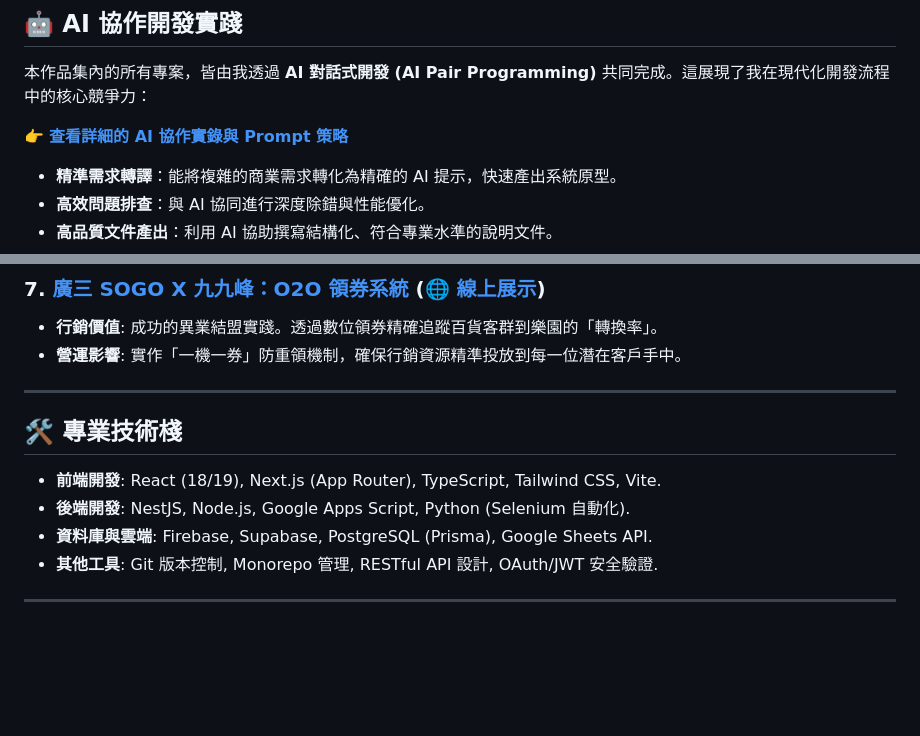
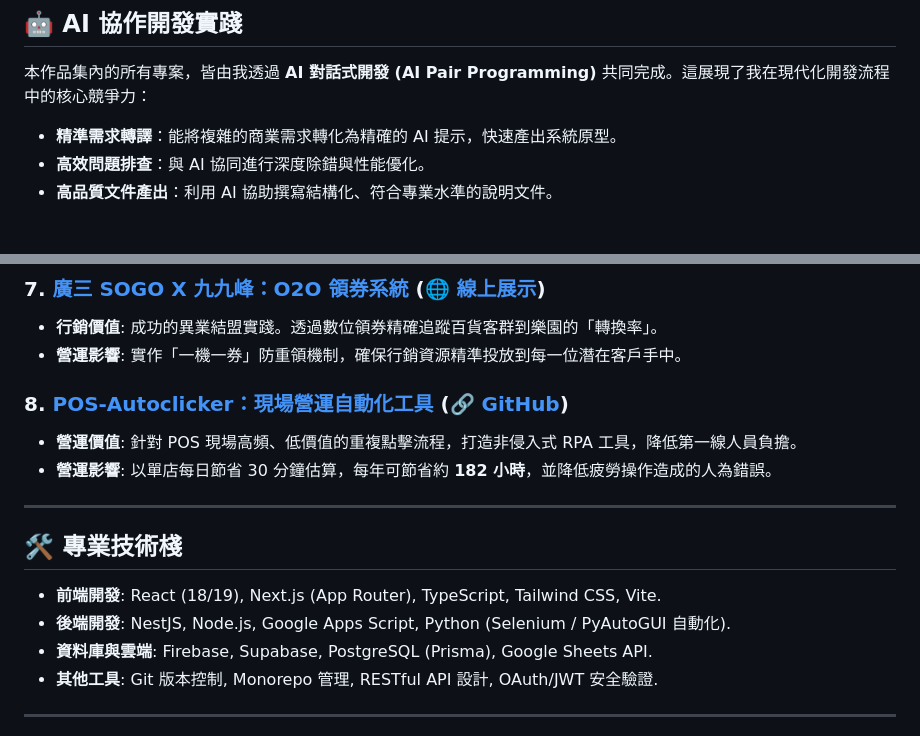
Before and after one commit to s110905/jojozoo-portfolio, a Markdown page: README.md, 2 parts joined by grey strips. Drawn GitHub-style; blank space fills up the shorter version.

Commit message:
Add POS Autoclicker portfolio project

```diff
--- a/README.md
+++ b/README.md
@@ -10,8 +10,6 @@
 
 ## 🤖 AI 協作開發實踐
 本作品集內的所有專案，皆由我透過 **AI 對話式開發 (AI Pair Programming)** 共同完成。這展現了我在現代化開發流程中的核心競爭力：
-
-👉 **[查看詳細的 AI 協作實錄與 Prompt 策略](./PROMPTS.md)**
 
 *   **精準需求轉譯**：能將複雜的商業需求轉化為精確的 AI 提示，快速產出系統原型。
 *   **高效問題排查**：與 AI 協同進行深度除錯與性能優化。
@@ -58,12 +56,16 @@
 *   **行銷價值**: 成功的異業結盟實踐。透過數位領券精確追蹤百貨客群到樂園的「轉換率」。
 *   **營運影響**: 實作「一機一券」防重領機制，確保行銷資源精準投放到每一位潛在客戶手中。
 
+### 8. [POS-Autoclicker：現場營運自動化工具](./08-pos-autoclicker) (🔗 [GitHub](https://github.com/s110905/autopos))
+*   **營運價值**: 針對 POS 現場高頻、低價值的重複點擊流程，打造非侵入式 RPA 工具，降低第一線人員負擔。
+*   **營運影響**: 以單店每日節省 30 分鐘估算，每年可節省約 **182 小時**，並降低疲勞操作造成的人為錯誤。
+
 ---
 
 ## 🛠️ 專業技術棧
 
 *   **前端開發**: React (18/19), Next.js (App Router), TypeScript, Tailwind CSS, Vite.
-*   **後端開發**: NestJS, Node.js, Google Apps Script, Python (Selenium 自動化).
+*   **後端開發**: NestJS, Node.js, Google Apps Script, Python (Selenium / PyAutoGUI 自動化).
 *   **資料庫與雲端**: Firebase, Supabase, PostgreSQL (Prisma), Google Sheets API.
 *   **其他工具**: Git 版本控制, Monorepo 管理, RESTful API 設計, OAuth/JWT 安全驗證.
 
```
Also changed, not shown: 08-pos-autoclicker/README.md (added, +64 -0 lines).
